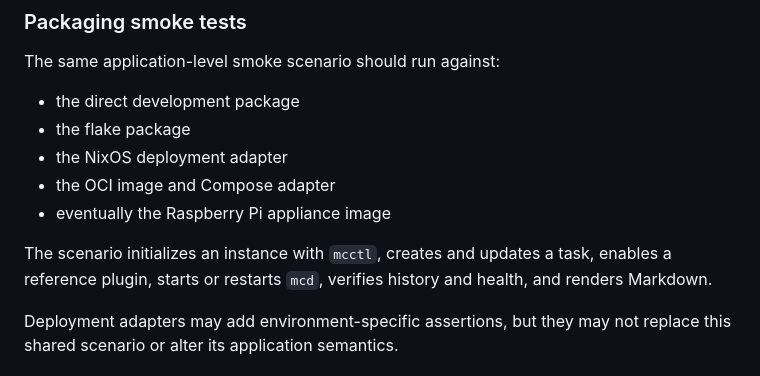
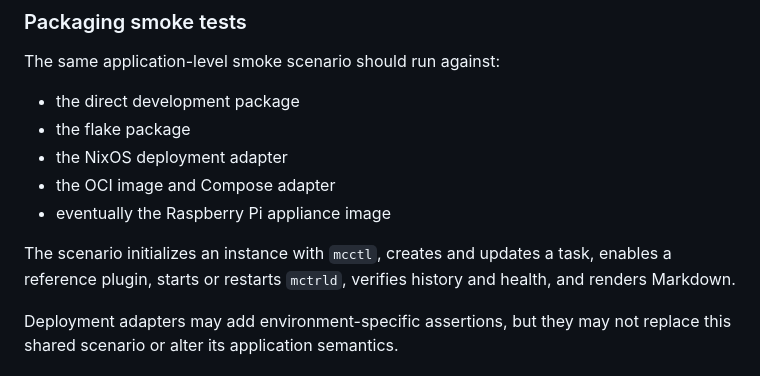
Before and after one commit to reductist/mission-control, a Markdown page: TESTING.md, the part around the change. GitHub-like rendering.

Commit message:
Use canonical daemon name in testing guidance

```diff
--- a/TESTING.md
+++ b/TESTING.md
@@ -81,7 +81,7 @@ The same application-level smoke scenario should run against:
 - the OCI image and Compose adapter
 - eventually the Raspberry Pi appliance image
 
-The scenario initializes an instance with `mcctl`, creates and updates a task, enables a reference plugin, starts or restarts `mcd`, verifies history and health, and renders Markdown.
+The scenario initializes an instance with `mcctl`, creates and updates a task, enables a reference plugin, starts or restarts `mctrld`, verifies history and health, and renders Markdown.
 
 Deployment adapters may add environment-specific assertions, but they may not replace this shared scenario or alter its application semantics.
 
```
